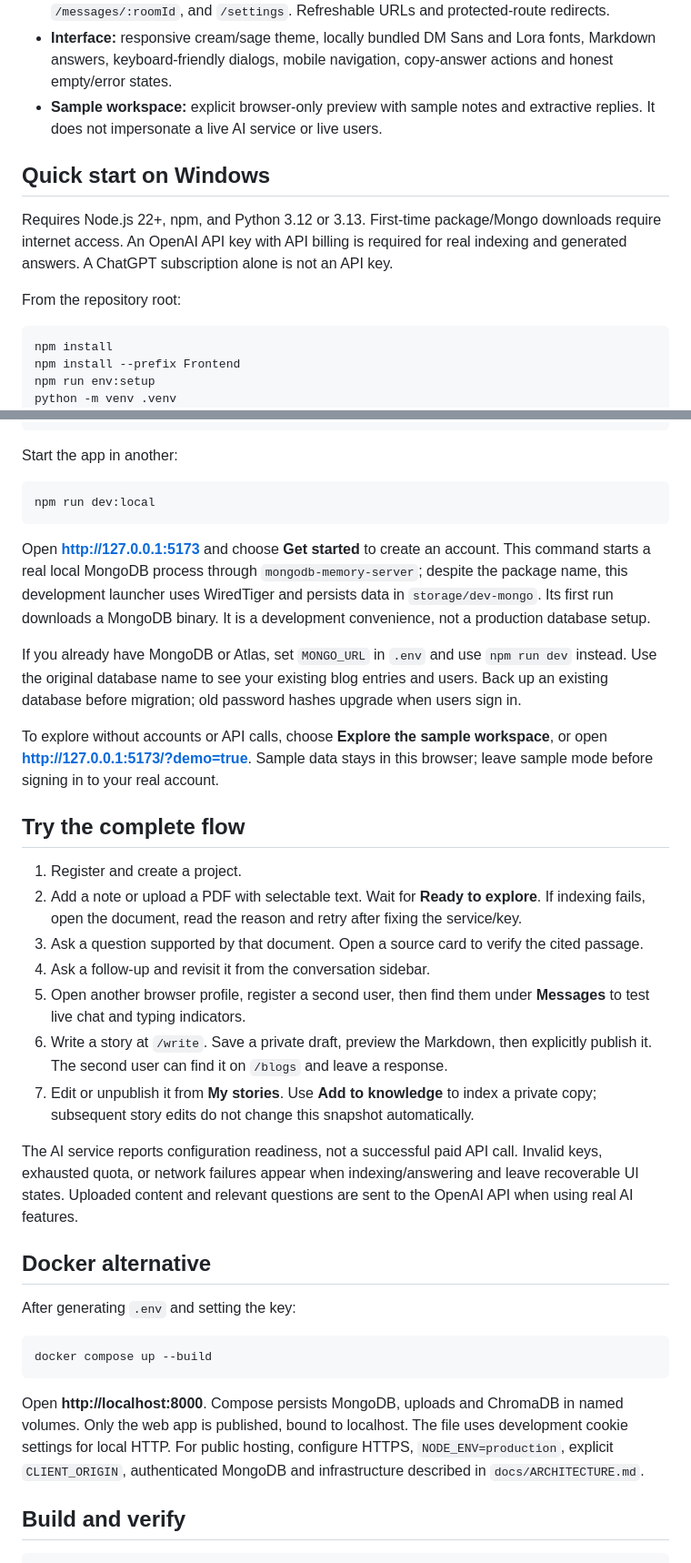
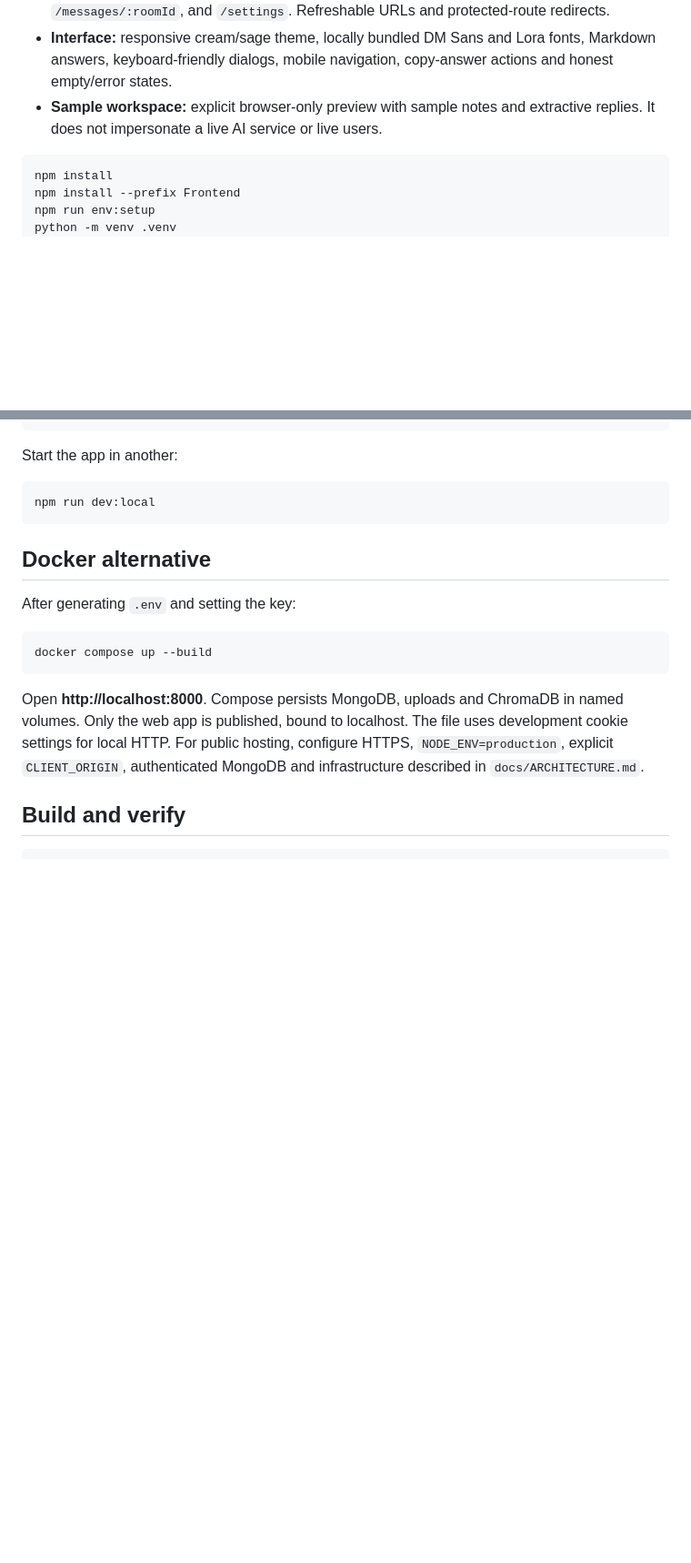
Before and after one commit to RTXCSS/Blog-page, a Markdown page: README.md, 2 parts joined by grey strips. Shown at 91% size. GitHub-like rendering; blank space fills up the shorter version.

````diff
--- a/README.md
+++ b/README.md
@@ -16,11 +16,6 @@ A full-stack evolution of **RTXCSS/Blog-page**, keeping the original Express / m
 - **Interface:** responsive cream/sage theme, locally bundled DM Sans and Lora fonts, Markdown answers, keyboard-friendly dialogs, mobile navigation, copy-answer actions and honest empty/error states.
 - **Sample workspace:** explicit browser-only preview with sample notes and extractive replies. It does not impersonate a live AI service or live users.
 
-## Quick start on Windows
-
-Requires Node.js 22+, npm, and Python 3.12 or 3.13. First-time package/Mongo downloads require internet access. An OpenAI API key with API billing is required for real indexing and generated answers. A ChatGPT subscription alone is not an API key.
-
-From the repository root:
 
 ```powershell
 npm install
@@ -43,25 +38,6 @@ Start the app in another:
 ```powershell
 npm run dev:local
 ```
-
-Open **http://127.0.0.1:5173** and choose **Get started** to create an account. This command starts a real local MongoDB process through `mongodb-memory-server`; despite the package name, this development launcher uses WiredTiger and persists data in `storage/dev-mongo`. Its first run downloads a MongoDB binary. It is a development convenience, not a production database setup.
-
-If you already have MongoDB or Atlas, set `MONGO_URL` in `.env` and use `npm run dev` instead. Use the original database name to see your existing blog entries and users. Back up an existing database before migration; old password hashes upgrade when users sign in.
-
-To explore without accounts or API calls, choose **Explore the sample workspace**, or open **http://127.0.0.1:5173/?demo=true**. Sample data stays in this browser; leave sample mode before signing in to your real account.
-
-## Try the complete flow
-
-1. Register and create a project.
-2. Add a note or upload a PDF with selectable text. Wait for **Ready to explore**. If indexing fails, open the document, read the reason and retry after fixing the service/key.
-3. Ask a question supported by that document. Open a source card to verify the cited passage.
-4. Ask a follow-up and revisit it from the conversation sidebar.
-5. Open another browser profile, register a second user, then find them under **Messages** to test live chat and typing indicators.
-6. Write a story at `/write`. Save a private draft, preview the Markdown, then explicitly publish it. The second user can find it on `/blogs` and leave a response.
-7. Edit or unpublish it from **My stories**. Use **Add to knowledge** to index a private copy; subsequent story edits do not change this snapshot automatically.
-
-The AI service reports configuration readiness, not a successful paid API call. Invalid keys, exhausted quota, or network failures appear when indexing/answering and leave recoverable UI states. Uploaded content and relevant questions are sent to the OpenAI API when using real AI features.
-
 ## Docker alternative
 
 After generating `.env` and setting the key:
````
Also changed, not shown: other parts of README.md (+2 -23 lines).
